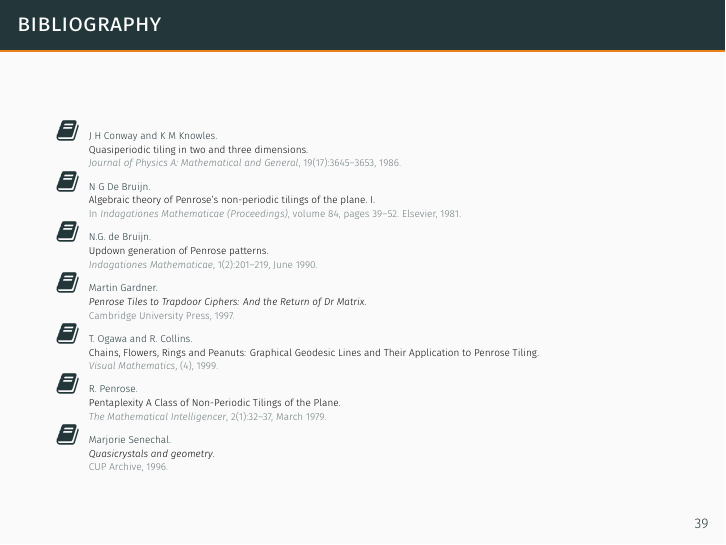
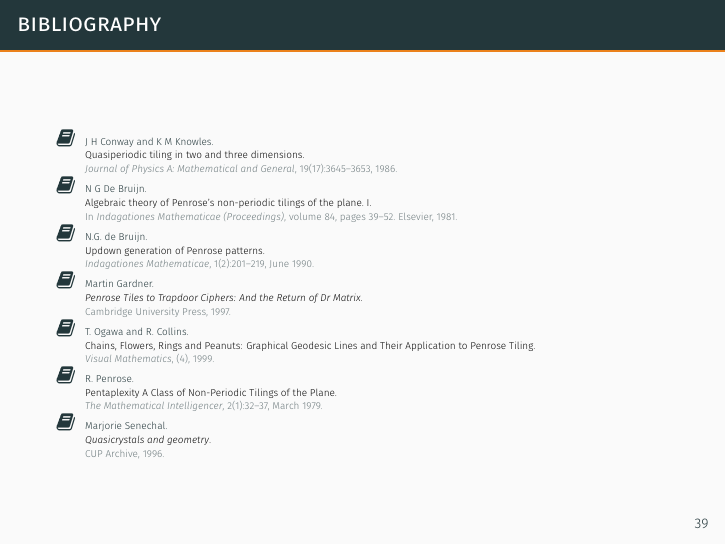
Before and after one commit to jessebett/PenroseTilingThesis, LaTeX slides (Presentation/SynthesisPresentation.tex): page 40 of 40. The pictures show the PDF file Presentation/SynthesisPresentation.pdf that the author committed with the source.

Commit message:
Clean Up

```diff
--- a/Presentation/SynthesisPresentation.tex
+++ b/Presentation/SynthesisPresentation.tex
@@ -577,7 +577,7 @@ Questions?
 \nocite{Conway1986,DeBruijn1981,DeBruijn1990,Gardner1997,Ogawa1999,Penrose1979,Senechal1996}
 \tiny
 
-\setbeamertemplate{bibliography item}{\large \faBook}
+\setbeamertemplate{bibliography item}{\normalsize \faBook}
 \bibliographystyle{plain}
 \bibliography{bibliography}
 \end{frame}
```
Also changed, not shown: Presentation/SynthesisPresentation.pdf, 2 other files.
